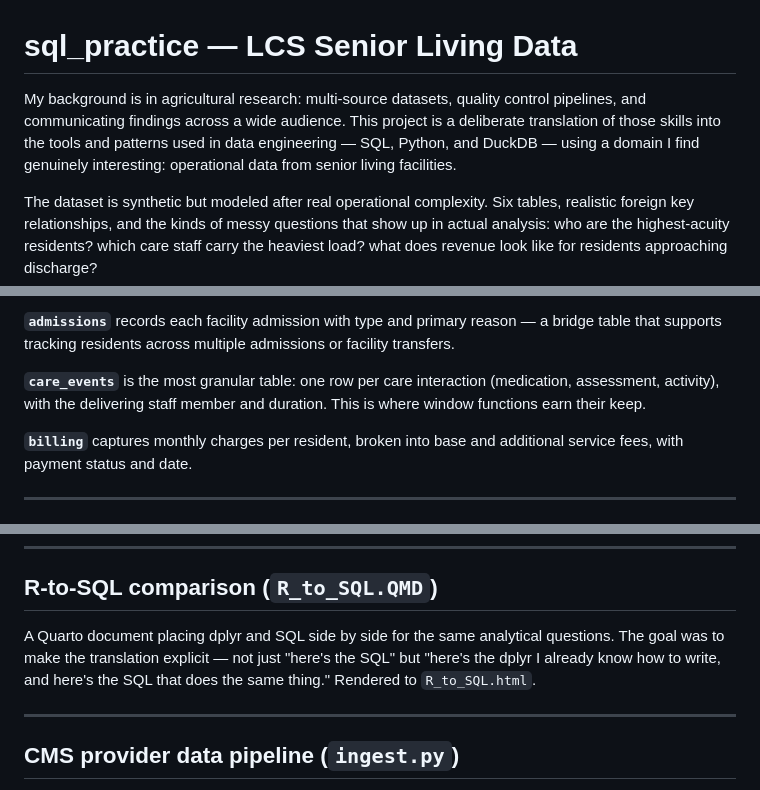
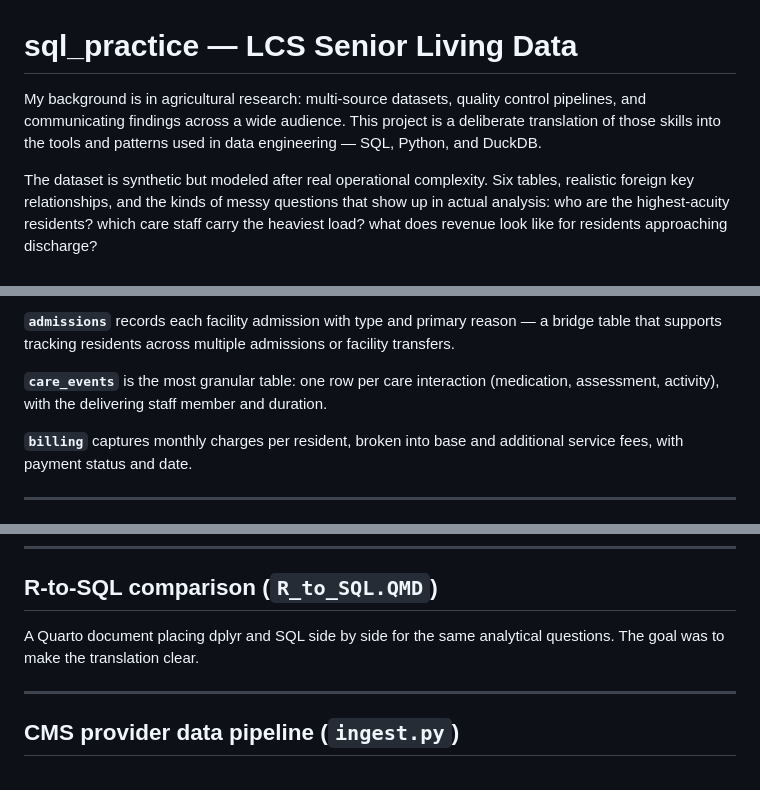
Before and after one commit to jflater/jared-ai-ml-lab, a Markdown page: sql_practice/README.md, 3 parts joined by grey strips. GitHub-like rendering.

```diff
--- a/sql_practice/README.md
+++ b/sql_practice/README.md
@@ -1,6 +1,6 @@
 # sql_practice — LCS Senior Living Data
 
-My background is in agricultural research: multi-source datasets, quality control pipelines, and communicating findings across a wide audience. This project is a deliberate translation of those skills into the tools and patterns used in data engineering — SQL, Python, and DuckDB — using a domain I find genuinely interesting: operational data from senior living facilities.
+My background is in agricultural research: multi-source datasets, quality control pipelines, and communicating findings across a wide audience. This project is a deliberate translation of those skills into the tools and patterns used in data engineering — SQL, Python, and DuckDB.
 
 The dataset is synthetic but modeled after real operational complexity. Six tables, realistic foreign key relationships, and the kinds of messy questions that show up in actual analysis: who are the highest-acuity residents? which care staff carry the heaviest load? what does revenue look like for residents approaching discharge?
 
@@ -20,7 +20,7 @@ Five operational entities feed into three transaction tables:
 
 **`admissions`** records each facility admission with type and primary reason — a bridge table that supports tracking residents across multiple admissions or facility transfers.
 
-**`care_events`** is the most granular table: one row per care interaction (medication, assessment, activity), with the delivering staff member and duration. This is where window functions earn their keep.
+**`care_events`** is the most granular table: one row per care interaction (medication, assessment, activity), with the delivering staff member and duration.
 
 **`billing`** captures monthly charges per resident, broken into base and additional service fees, with payment status and date.
 
@@ -127,7 +127,7 @@ A multi-step CTE chain that computes care frequency, length of stay, a composite
 
 ## R-to-SQL comparison (`R_to_SQL.QMD`)
 
-A Quarto document placing dplyr and SQL side by side for the same analytical questions. The goal was to make the translation explicit — not just "here's the SQL" but "here's the dplyr I already know how to write, and here's the SQL that does the same thing." Rendered to `R_to_SQL.html`.
+A Quarto document placing dplyr and SQL side by side for the same analytical questions. The goal was to make the translation clear.
 
 ---
 
```
Also changed, not shown: other parts of sql_practice/README.md (+0 -2 lines).
